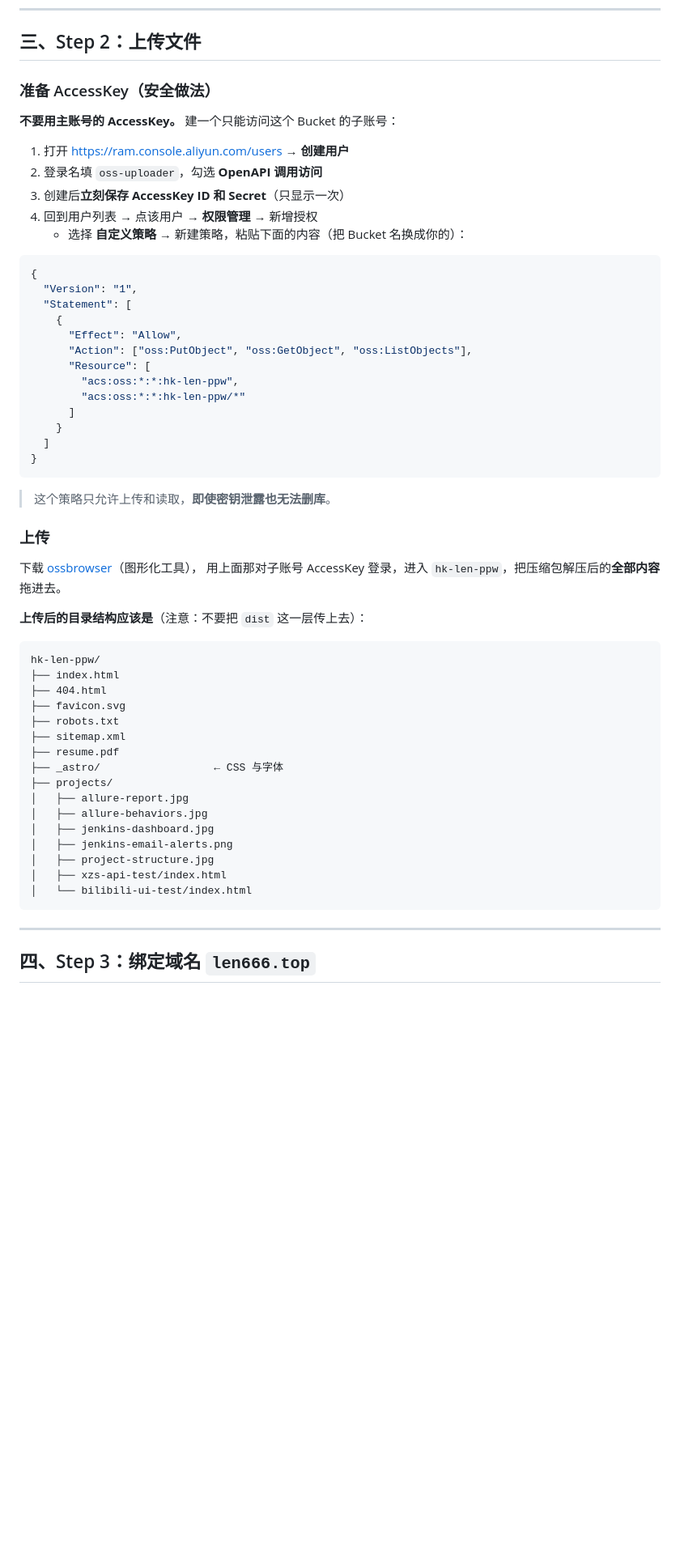
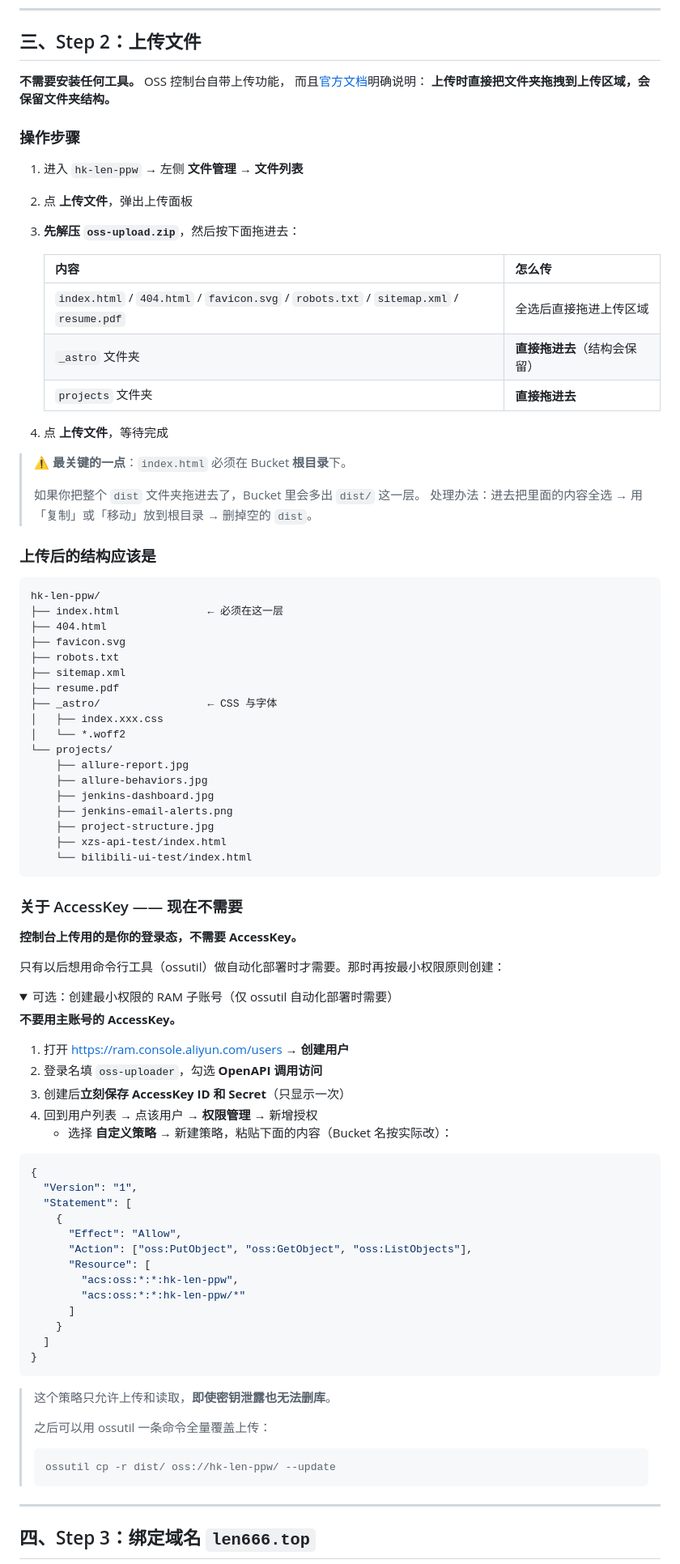
Before and after one commit to liu66547/ppw, a Markdown page: docs/04-部署到阿里云OSS.md, the part around one of its changes. Shown at 81% size. GitHub-like rendering; folded sections open; blank space fills up the shorter version.

Commit message:
修正 OSS 部署文档：改用控制台直接拖拽上传，移除失效的 ossbrowser 链接
- 之前推荐的 ossbrowser 链接已失效，且实测不必要：
  阿里云官方文档明确说明控制台上传时可直接拖拽文件夹并保留目录结构
- 上传章节改为控制台操作步骤，并点明最容易出错的一步
  （index.html 必须在 Bucket 根目录，别多出 dist/ 一层）
- AccessKey 改为「可选」并折叠 —— 控制台上传用登录态，不需要密钥；
  只有用 ossutil 自动化部署时才需要
- 补充官方文档链接（控制台快速入门 / 上传文件夹 / 自定义域名 / 静态网站托管）

````diff
--- a/docs/04-部署到阿里云OSS.md
+++ b/docs/04-部署到阿里云OSS.md
@@ -40,15 +40,68 @@ OSS 控制台 → 进入 `hk-len-ppw` → 左侧 **数据管理** → **静态
 
 ## 三、Step 2：上传文件
 
-### 准备 AccessKey（安全做法）
+**不需要安装任何工具。** OSS 控制台自带上传功能，
+而且[官方文档](https://www.alibabacloud.com/help/zh/oss/how-to-upload-directories-to-and-download-directories-from-oss)明确说明：
+**上传时直接把文件夹拖拽到上传区域，会保留文件夹结构。**
 
-**不要用主账号的 AccessKey。** 建一个只能访问这个 Bucket 的子账号：
+### 操作步骤
+
+1. 进入 `hk-len-ppw` → 左侧 **文件管理** → **文件列表**
+2. 点 **上传文件**，弹出上传面板
+3. **先解压 `oss-upload.zip`**，然后按下面拖进去：
+
+   | 内容 | 怎么传 |
+   | --- | --- |
+   | `index.html` / `404.html` / `favicon.svg` / `robots.txt` / `sitemap.xml` / `resume.pdf` | 全选后直接拖进上传区域 |
+   | `_astro` 文件夹 | **直接拖进去**（结构会保留） |
+   | `projects` 文件夹 | **直接拖进去** |
+
+4. 点 **上传文件**，等待完成
+
+> ⚠️ **最关键的一点**：`index.html` 必须在 Bucket **根目录**下。
+>
+> 如果你把整个 `dist` 文件夹拖进去了，Bucket 里会多出 `dist/` 这一层。
+> 处理办法：进去把里面的内容全选 → 用「复制」或「移动」放到根目录 → 删掉空的 `dist`。
+
+### 上传后的结构应该是
+
+```
+hk-len-ppw/
+├── index.html              ← 必须在这一层
+├── 404.html
+├── favicon.svg
+├── robots.txt
+├── sitemap.xml
+├── resume.pdf
+├── _astro/                 ← CSS 与字体
+│   ├── index.xxx.css
+│   └── *.woff2
+└── projects/
+    ├── allure-report.jpg
+    ├── allure-behaviors.jpg
+    ├── jenkins-dashboard.jpg
+    ├── jenkins-email-alerts.png
+    ├── project-structure.jpg
+    ├── xzs-api-test/index.html
+    └── bilibili-ui-test/index.html
+```
+
+### 关于 AccessKey —— 现在不需要
+
+**控制台上传用的是你的登录态，不需要 AccessKey。**
+
+只有以后想用命令行工具（ossutil）做自动化部署时才需要。那时再按最小权限原则创建：
+
+<details>
+<summary>可选：创建最小权限的 RAM 子账号（仅 ossutil 自动化部署时需要）</summary>
+
+**不要用主账号的 AccessKey。**
 
 1. 打开 https://ram.console.aliyun.com/users → **创建用户**
 2. 登录名填 `oss-uploader`，勾选 **OpenAPI 调用访问**
 3. 创建后**立刻保存 AccessKey ID 和 Secret**（只显示一次）
 4. 回到用户列表 → 点该用户 → **权限管理** → 新增授权
-   - 选择 **自定义策略** → 新建策略，粘贴下面的内容（把 Bucket 名换成你的）：
+   - 选择 **自定义策略** → 新建策略，粘贴下面的内容（Bucket 名按实际改）：
 
 ```json
 {
@@ -67,32 +120,13 @@ OSS 控制台 → 进入 `hk-len-ppw` → 左侧 **数据管理** → **静态
 ```
 
 > 这个策略只允许上传和读取，**即使密钥泄露也无法删库**。
+>
+> 之后可以用 ossutil 一条命令全量覆盖上传：
+> ```bash
+> ossutil cp -r dist/ oss://hk-len-ppw/ --update
+> ```
 
-### 上传
-
-下载 [ossbrowser](https://help.aliyun.com/zh/oss/developer-reference/ossbrowser)（图形化工具），
-用上面那对子账号 AccessKey 登录，进入 `hk-len-ppw`，把压缩包解压后的**全部内容**拖进去。
-
-**上传后的目录结构应该是**（注意：不要把 `dist` 这一层传上去）：
-
-```
-hk-len-ppw/
-├── index.html
-├── 404.html
-├── favicon.svg
-├── robots.txt
-├── sitemap.xml
-├── resume.pdf
-├── _astro/                  ← CSS 与字体
-├── projects/
-│   ├── allure-report.jpg
-│   ├── allure-behaviors.jpg
-│   ├── jenkins-dashboard.jpg
-│   ├── jenkins-email-alerts.png
-│   ├── project-structure.jpg
-│   ├── xzs-api-test/index.html
-│   └── bilibili-ui-test/index.html
-```
+</details>
 
 ---
 
````
Also changed, not shown: other parts of docs/04-部署到阿里云OSS.md (+20 -16 lines).
